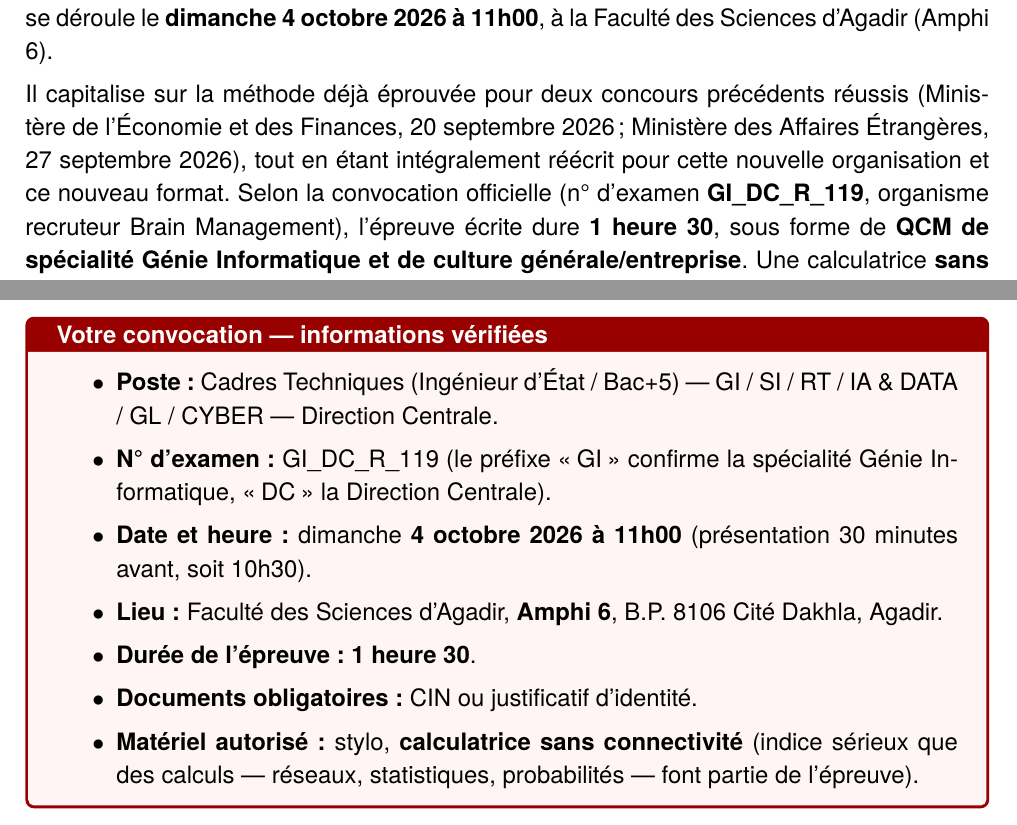
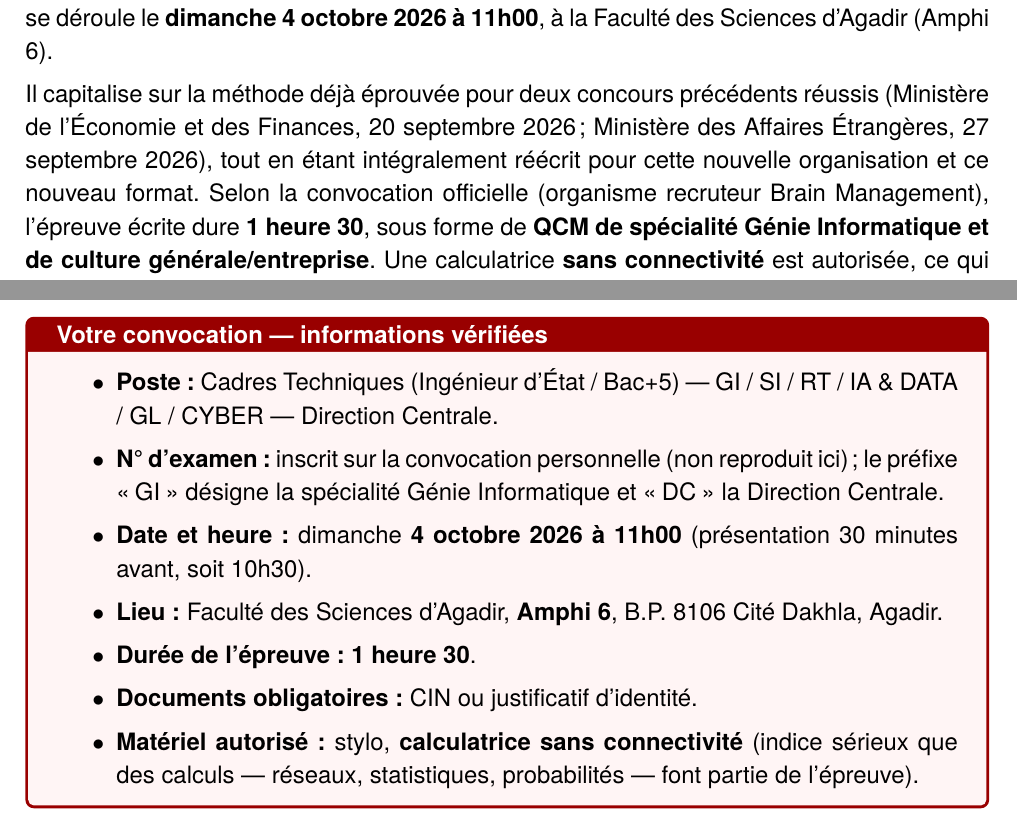
Before and after one commit to Abdellatif444/Preparation-Concours-Ingenieur-Etat-Maroc, a LaTeX thesis (main.tex, which reads chapters/0_intro_generale.tex, chapters/0_resume.tex): two parts of pages 3 and 11 of 66, joined at a grey line, cut so that both start at the same text. Compiled offline with XeLaTeX; a missing font is replaced by an installed copy or a similar font.

Commit message:
docs(srm): retirer le numéro d'examen personnel (README, page de titre, résumé, introduction)

```diff
--- a/chapters/0_intro_generale.tex
+++ b/chapters/0_intro_generale.tex
@@ -7,7 +7,7 @@ Le concours de recrutement pour le poste \textbf{Cadres Techniques (Ingénieur d
 \begin{tcolorbox}[colback=red!4!white,colframe=red!60!black,title=\textbf{Votre convocation --- informations vérifiées}]
 \begin{itemize}
     \item \textbf{Poste :} Cadres Techniques (Ingénieur d'État / Bac+5) --- GI / SI / RT / IA \& DATA / GL / CYBER --- Direction Centrale.
-    \item \textbf{N° d'examen :} GI\_DC\_R\_119 (le préfixe \og GI \fg{} confirme la spécialité Génie Informatique, \og DC \fg{} la Direction Centrale).
+    \item \textbf{N° d'examen :} inscrit sur la convocation personnelle (non reproduit ici) ; le préfixe \og GI \fg{} désigne la spécialité Génie Informatique et \og DC \fg{} la Direction Centrale.
     \item \textbf{Date et heure :} dimanche \textbf{4 octobre 2026 à 11h00} (présentation 30 minutes avant, soit 10h30).
     \item \textbf{Lieu :} Faculté des Sciences d'Agadir, \textbf{Amphi 6}, B.P. 8106 Cité Dakhla, Agadir.
     \item \textbf{Durée de l'épreuve :} \textbf{1 heure 30}.
--- a/chapters/0_resume.tex
+++ b/chapters/0_resume.tex
@@ -3,7 +3,7 @@
 
 Le présent document constitue le \textbf{Guide de Préparation Intensive et Haute Rentabilité} destiné au concours de recrutement pour le poste \textbf{Cadres Techniques (Ingénieur d'État / Bac+5) --- spécialité Génie Informatique (GI) --- Direction Centrale}, organisé par la \textbf{Société Régionale Multiservices Souss-Massa (SRM Souss-Massa)}, dont l'épreuve écrite se déroule le \textbf{dimanche 4 octobre 2026 à 11h00}, à la Faculté des Sciences d'Agadir (Amphi 6).
 
-Il capitalise sur la méthode déjà éprouvée pour deux concours précédents réussis (Ministère de l'Économie et des Finances, 20 septembre 2026 ; Ministère des Affaires Étrangères, 27 septembre 2026), tout en étant intégralement réécrit pour cette nouvelle organisation et ce nouveau format. Selon la convocation officielle (n° d'examen \textbf{GI\_DC\_R\_119}, organisme recruteur Brain Management), l'épreuve écrite dure \textbf{1 heure 30}, sous forme de \textbf{QCM de spécialité Génie Informatique et de culture générale/entreprise}. Une calculatrice \textbf{sans connectivité} est autorisée, ce qui laisse présager des questions comportant des calculs (réseaux, bases de données, probabilités).
+Il capitalise sur la méthode déjà éprouvée pour deux concours précédents réussis (Ministère de l'Économie et des Finances, 20 septembre 2026 ; Ministère des Affaires Étrangères, 27 septembre 2026), tout en étant intégralement réécrit pour cette nouvelle organisation et ce nouveau format. Selon la convocation officielle (organisme recruteur Brain Management), l'épreuve écrite dure \textbf{1 heure 30}, sous forme de \textbf{QCM de spécialité Génie Informatique et de culture générale/entreprise}. Une calculatrice \textbf{sans connectivité} est autorisée, ce qui laisse présager des questions comportant des calculs (réseaux, bases de données, probabilités).
 
 Le guide s'articule autour de sept blocs :
 \begin{enumerate}[label=\textbf{\arabic*.}]
--- a/main.tex
+++ b/main.tex
@@ -5,7 +5,7 @@
 \title{GUIDE DE PRÉPARATION INTENSIVE\\CONCOURS CADRES TECHNIQUES (INGÉNIEUR D'ÉTAT / BAC+5)\\[0.2cm]\large SPÉCIALITÉ GÉNIE INFORMATIQUE (GI) --- DIRECTION CENTRALE\\[0.3cm]\Large SOCIÉTÉ RÉGIONALE MULTISERVICES SOUSS-MASSA}
 \author{
     \hspace{0.5cm}$\blacktriangleright$ \textbf{Abdellatif GOURRI}\\[0.1cm]
-    \hspace{0.5cm}$\blacktriangleright$ Candidat Cadre Technique --- Ingénieur d'État (Bac+5), N\textsuperscript{o} d'examen GI\_DC\_R\_119\\[0.1cm]
+    \hspace{0.5cm}$\blacktriangleright$ Candidat Cadre Technique --- Ingénieur d'État (Bac+5)\\[0.1cm]
 }
 \date{\today}
 \establishment{\textbf{Royaume du Maroc --- Secteur Public Régional}}
```
Also changed, not shown: README.md, 2 other files.
